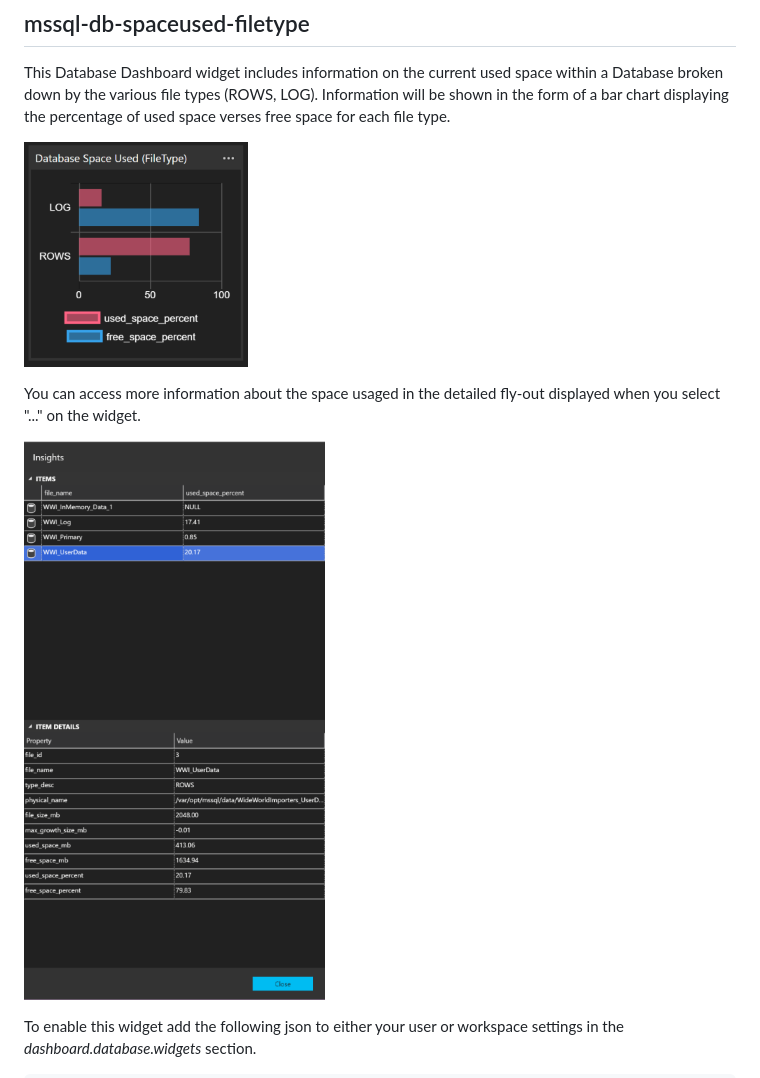
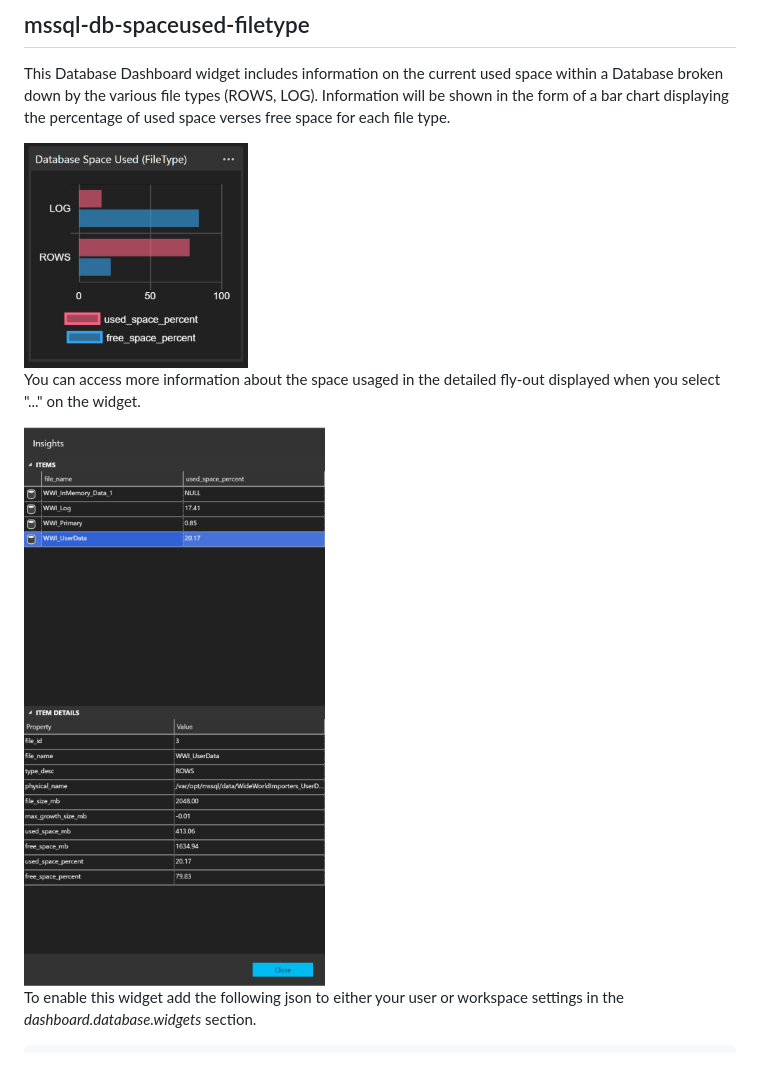
Before and after one commit to Matticusau/sqlops-mssql-db-insights, a Markdown page: src/README.md, the part around the change printed below. Drawn GitHub-style.

```diff
--- a/src/README.md
+++ b/src/README.md
@@ -56,11 +56,11 @@ To enable this widget add the following json to either your user or workspace se
 
 This Database Dashboard widget includes information on the current used space within a Database broken down by the various file types (ROWS, LOG). Information will be shown in the form of a bar chart displaying the percentage of used space verses free space for each file type.
 
-![mssql-db-spaceused-filetype.png](images/mssql-db-spaceused-filetype.png)
+<img src="https://raw.githubusercontent.com/Matticusau/sqlops-mssql-db-insights/master/src/images/mssql-db-spaceused-filetype.png" alt="mssql-db-spaceused-filetype.png" />
 
 You can access more information about the space usaged in the detailed fly-out displayed when you select "..." on the widget.
 
-![mssql-db-spaceused-details.png](images/mssql-db-spaceused-details.png)
+<img src="https://raw.githubusercontent.com/Matticusau/sqlops-mssql-db-insights/master/src/images/mssql-db-spaceused-details.png" alt="mssql-db-spaceused-details.png" />
 
 To enable this widget add the following json to either your user or workspace settings in the *dashboard.database.widgets* section.
 
```
Also changed, not shown: other parts of src/README.md (+6 -6 lines), src/images/mssql-db-vlfs-details.png (added).
